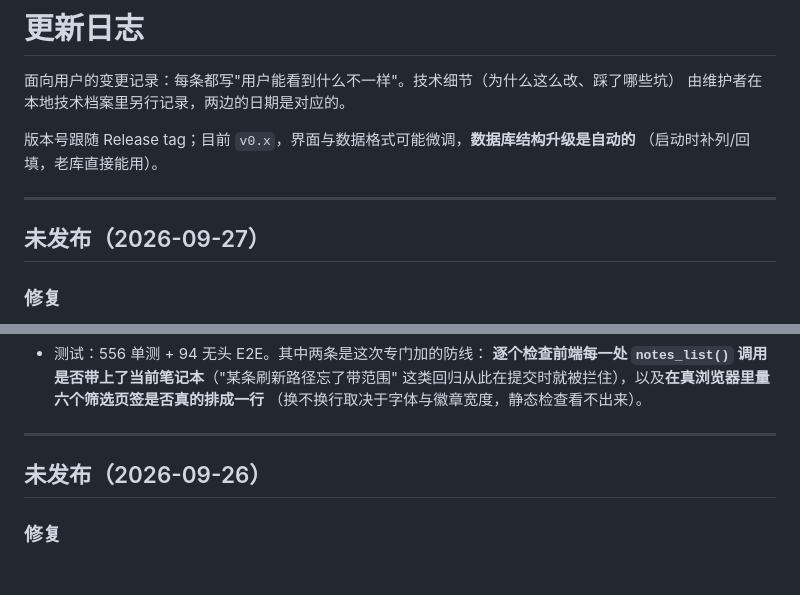
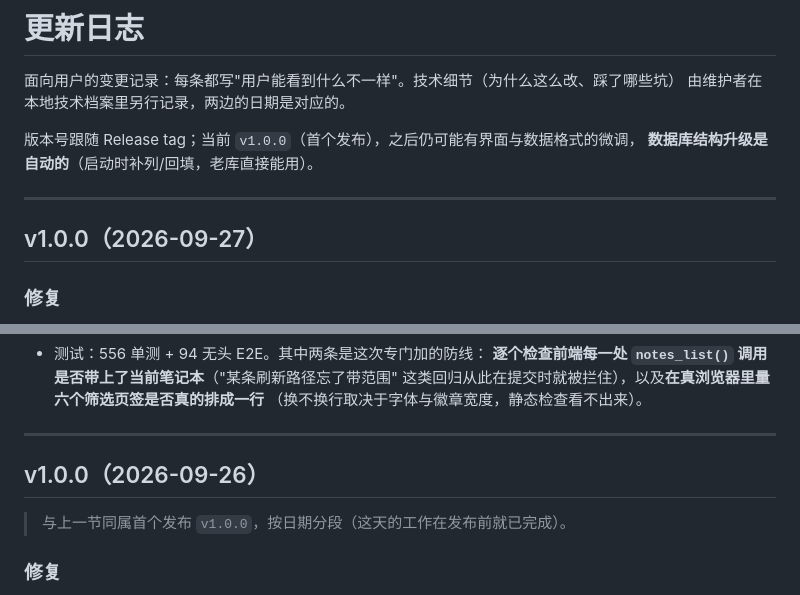
Before and after one commit to zinc-myristate/MyNotepad, a Markdown page: CHANGELOG.md, 2 parts joined by grey strips. Drawn GitHub-style; blank space fills up the shorter version.

Commit message:
第十二轮（补·3/3）：CHANGELOG 收口为 v1.0.0（首个发布）
- 顶部两节「未发布」都改标 `v1.0.0`（按日期分段；第二节加一行说明，避免读成两个版本）
- 开头版本说明从「目前 v0.x」改为「当前 v1.0.0（首个发布）」
- 与 exe 里已声明的 FileVersion / ProductVersion `1.0.0.0` 对齐
  （build_resources/version_info.txt 本来就写着 1.0.0.0，所以不用改、也不用重新打包）
- 下一步：打 v1.0.0 tag 触发 Release 工作流（打 tag 前先在干净克隆里按 release.yml
  的原命令做一次本地演练，因为本机 dist/ 里有真实数据、CI 的隐私闸门只能在干净树上跑）

```diff
--- a/CHANGELOG.md
+++ b/CHANGELOG.md
@@ -3,12 +3,12 @@
 面向用户的变更记录：每条都写"用户能看到什么不一样"。技术细节（为什么这么改、踩了哪些坑）
 由维护者在本地技术档案里另行记录，两边的日期是对应的。
 
-版本号跟随 Release tag；目前 `v0.x`，界面与数据格式可能微调，**数据库结构升级是自动的**
-（启动时补列/回填，老库直接能用）。
+版本号跟随 Release tag；当前 `v1.0.0`（首个发布），之后仍可能有界面与数据格式的微调，
+**数据库结构升级是自动的**（启动时补列/回填，老库直接能用）。
 
 ---
 
-## 未发布（2026-09-27）
+## v1.0.0（2026-09-27）
 
 ### 修复
 
@@ -59,7 +59,9 @@
 
 ---
 
-## 未发布（2026-09-26）
+## v1.0.0（2026-09-26）
+
+> 与上一节同属首个发布 `v1.0.0`，按日期分段（这天的工作在发布前就已完成）。
 
 ### 修复
 
```
